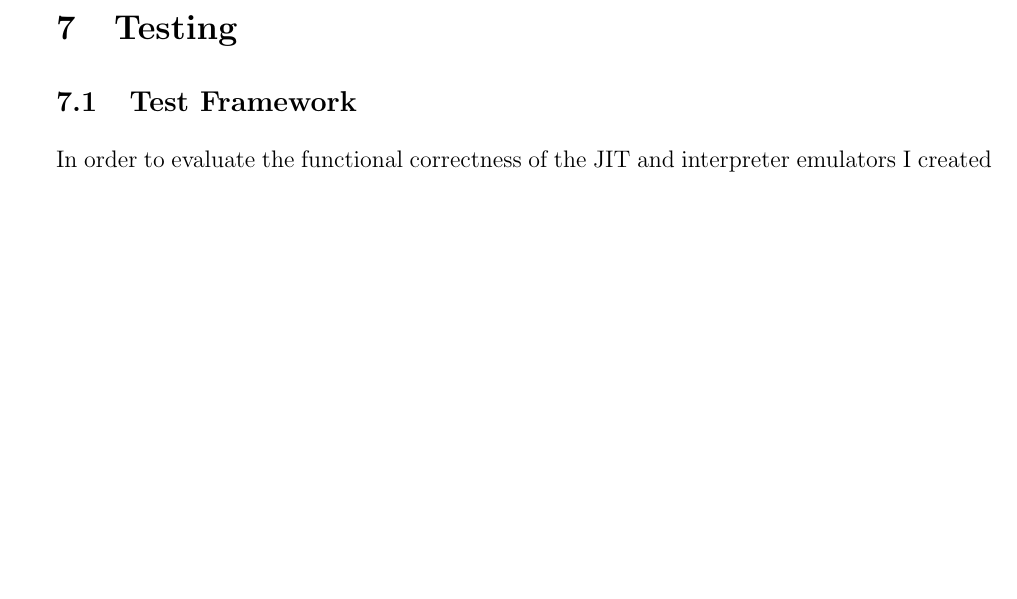
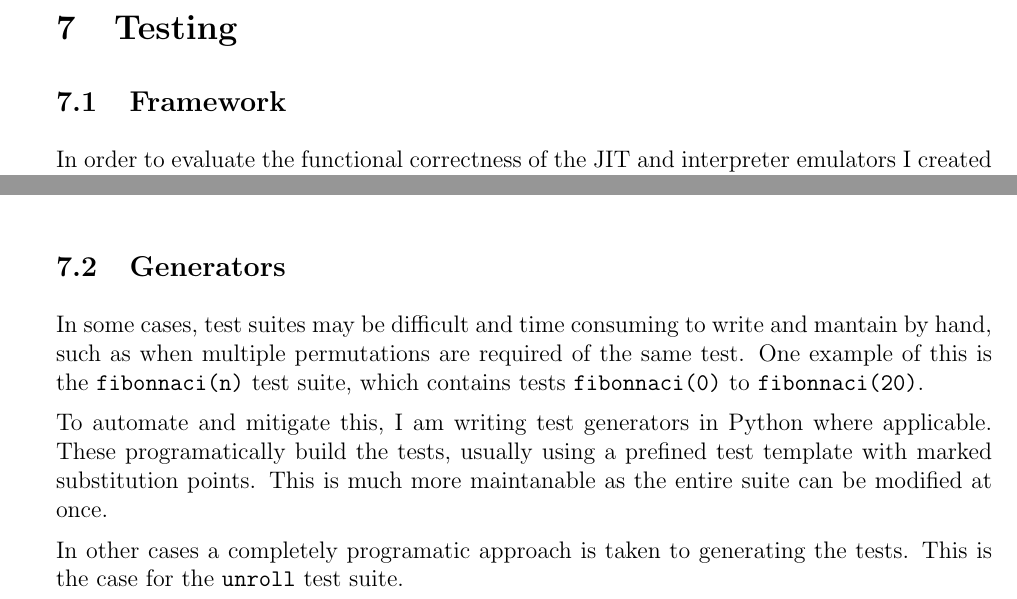
Before and after one commit to QFSW/JiTBoy-Dissertation, a LaTeX document (main.tex, which reads sections/testing/framework.tex, sections/testing/generators.tex, sections/testing/testing.tex): part of page 16 of 26 before the commit and two parts of pages 16 and 17 of 26 after it, the two joined at a grey line, cut so that both start at the same text, the shorter picture padded with empty space. Compiled offline with pdfLaTeX.

Commit message:
Generators page

```diff
--- a/sections/testing/framework.tex
+++ b/sections/testing/framework.tex
@@ -1,4 +1,4 @@
-\subsection{Test Framework}
+\subsection{Framework}
 
 In order to evaluate the functional correctness of the JIT and interpreter emulators I created an directive based test framework that allows me to create MIPS assembly files with special test directives included in the initial comment block. The following directives are supported:
 
--- /dev/null
+++ b/sections/testing/generators.tex
@@ -0,0 +1,7 @@
+\subsection{Generators}
+
+In some cases, test suites may be difficult and time consuming to write and mantain by hand, such as when multiple permutations are required of the same test. One example of this is the \texttt{fibonnaci(n)} test suite, which contains tests \texttt{fibonnaci(0)} to \texttt{fibonnaci(20)}.
+
+To automate and mitigate this, I am writing test generators in Python where applicable. These programatically build the tests, usually using a prefined test template with marked substitution points. This is much more maintanable as the entire suite can be modified at once.
+
+In other cases a completely programatic approach is taken to generating the tests. This is the case for the \texttt{unroll} test suite.
--- a/sections/testing/testing.tex
+++ b/sections/testing/testing.tex
@@ -1,3 +1,4 @@
 \section{Testing}
 
 \subfile{framework}
+\subfile{generators}
```
